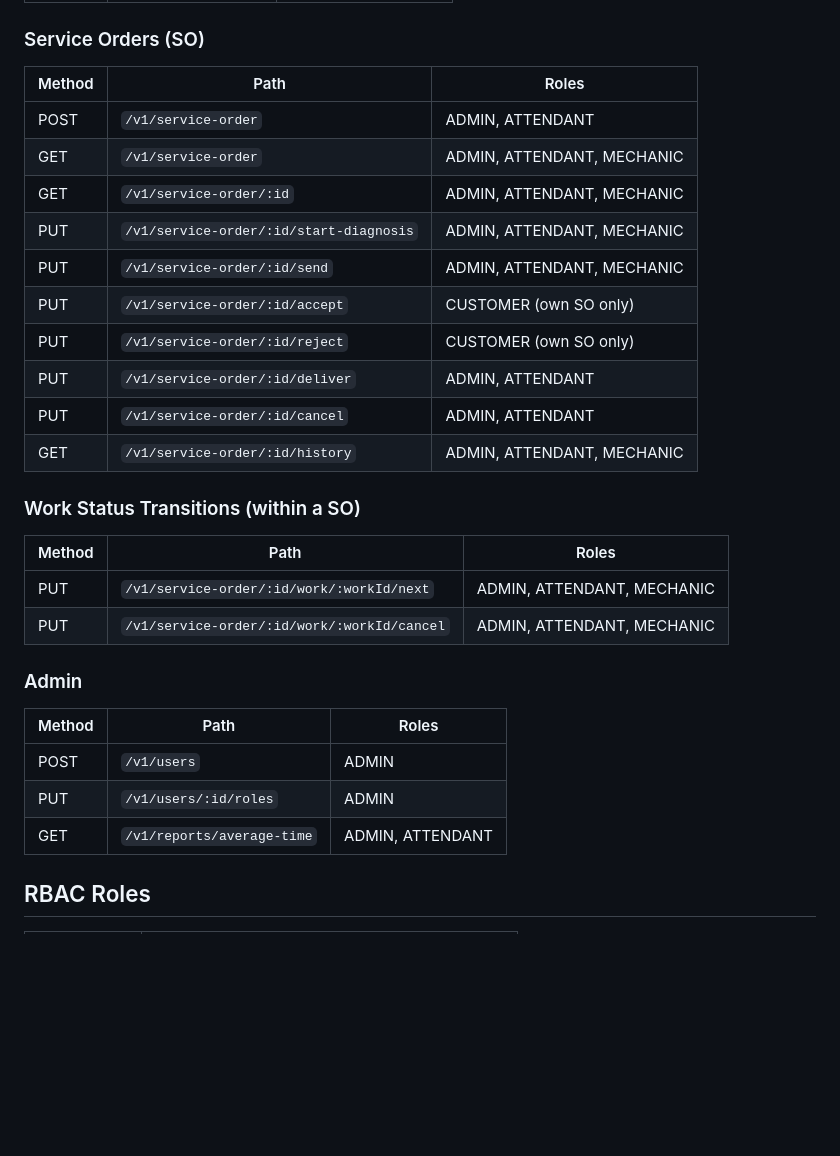
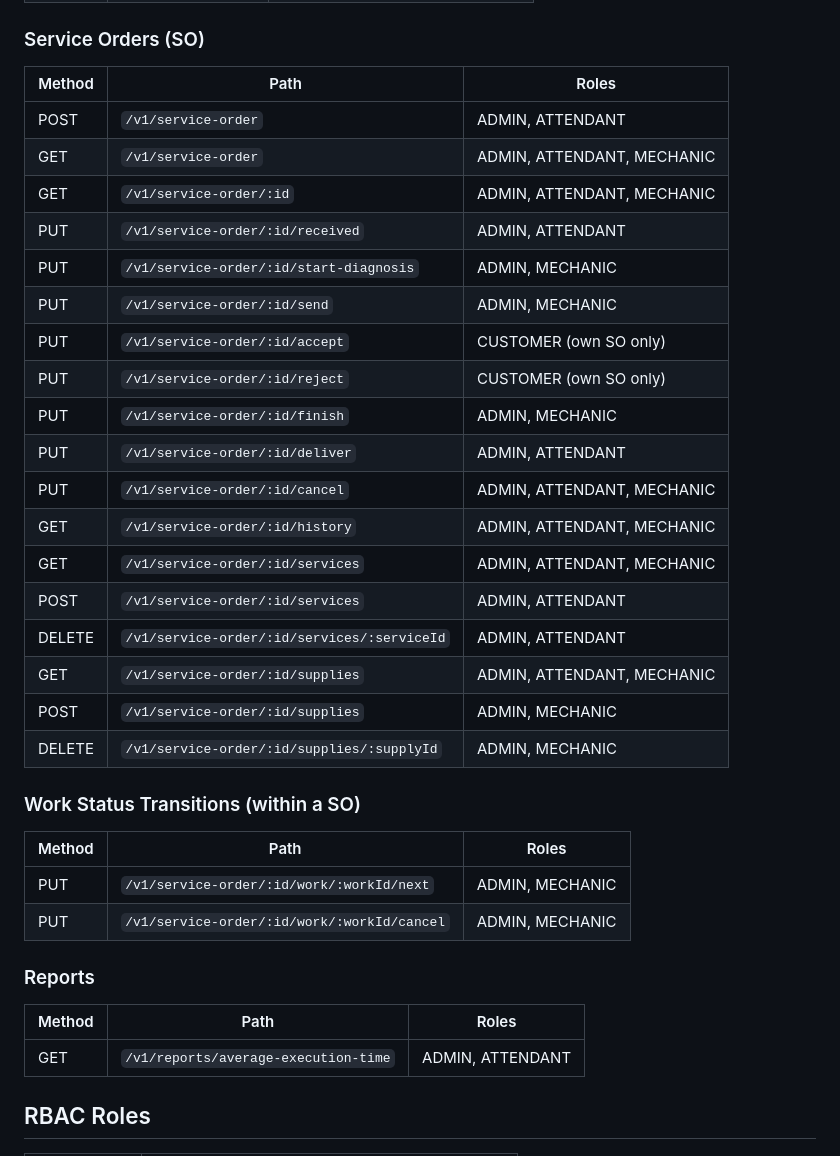
Before and after one commit to POS-FIAP-15SOAT-TEAM-DARK-MODE/auto-repair-shop, a Markdown page: README.md, the part around one of its changes. Rendered like a GitHub page; blank space fills up the shorter version.

Commit message:
docs: review endpoints roles

```diff
--- a/README.md
+++ b/README.md
@@ -204,33 +239,39 @@ The UI loads the OpenAPI specification from `/swagger.yaml` and lets you execute
 
 ### Service Orders (SO)
 
-| Method | Path                                          | Roles                      |
-|--------|-----------------------------------------------|----------------------------|
-| POST   | `/v1/service-order`                           | ADMIN, ATTENDANT           |
-| GET    | `/v1/service-order`                           | ADMIN, ATTENDANT, MECHANIC |
-| GET    | `/v1/service-order/:id`                       | ADMIN, ATTENDANT, MECHANIC |
-| PUT    | `/v1/service-order/:id/start-diagnosis`       | ADMIN, ATTENDANT, MECHANIC |
-| PUT    | `/v1/service-order/:id/send`                  | ADMIN, ATTENDANT, MECHANIC |
-| PUT    | `/v1/service-order/:id/accept`                | CUSTOMER (own SO only)     |
-| PUT    | `/v1/service-order/:id/reject`                | CUSTOMER (own SO only)     |
-| PUT    | `/v1/service-order/:id/deliver`               | ADMIN, ATTENDANT           |
-| PUT    | `/v1/service-order/:id/cancel`                | ADMIN, ATTENDANT           |
-| GET    | `/v1/service-order/:id/history`               | ADMIN, ATTENDANT, MECHANIC |
+| Method | Path                                              | Roles                      |
+|--------|---------------------------------------------------|----------------------------|
+| POST   | `/v1/service-order`                               | ADMIN, ATTENDANT           |
+| GET    | `/v1/service-order`                               | ADMIN, ATTENDANT, MECHANIC |
+| GET    | `/v1/service-order/:id`                           | ADMIN, ATTENDANT, MECHANIC |
+| PUT    | `/v1/service-order/:id/received`                  | ADMIN, ATTENDANT           |
+| PUT    | `/v1/service-order/:id/start-diagnosis`           | ADMIN, MECHANIC            |
+| PUT    | `/v1/service-order/:id/send`                      | ADMIN, MECHANIC            |
+| PUT    | `/v1/service-order/:id/accept`                    | CUSTOMER (own SO only)     |
+| PUT    | `/v1/service-order/:id/reject`                    | CUSTOMER (own SO only)     |
+| PUT    | `/v1/service-order/:id/finish`                    | ADMIN, MECHANIC            |
+| PUT    | `/v1/service-order/:id/deliver`                   | ADMIN, ATTENDANT           |
+| PUT    | `/v1/service-order/:id/cancel`                    | ADMIN, ATTENDANT, MECHANIC |
+| GET    | `/v1/service-order/:id/history`                   | ADMIN, ATTENDANT, MECHANIC |
+| GET    | `/v1/service-order/:id/services`                  | ADMIN, ATTENDANT, MECHANIC |
+| POST   | `/v1/service-order/:id/services`                  | ADMIN, ATTENDANT           |
+| DELETE | `/v1/service-order/:id/services/:serviceId`       | ADMIN, ATTENDANT           |
+| GET    | `/v1/service-order/:id/supplies`                  | ADMIN, ATTENDANT, MECHANIC |
+| POST   | `/v1/service-order/:id/supplies`                  | ADMIN, MECHANIC            |
+| DELETE | `/v1/service-order/:id/supplies/:supplyId`        | ADMIN, MECHANIC            |
 
 ### Work Status Transitions (within a SO)
 
-| Method | Path                                              | Roles                      |
-|--------|---------------------------------------------------|----------------------------|
-| PUT    | `/v1/service-order/:id/work/:workId/next`         | ADMIN, ATTENDANT, MECHANIC |
-| PUT    | `/v1/service-order/:id/work/:workId/cancel`       | ADMIN, ATTENDANT, MECHANIC |
+| Method | Path                                          | Roles           |
+|--------|-----------------------------------------------|-----------------|
+| PUT    | `/v1/service-order/:id/work/:workId/next`     | ADMIN, MECHANIC |
+| PUT    | `/v1/service-order/:id/work/:workId/cancel`   | ADMIN, MECHANIC |
 
-### Admin
+### Reports
 
-| Method | Path                       | Roles            |
-|--------|----------------------------|------------------|
-| POST   | `/v1/users`                | ADMIN            |
-| PUT    | `/v1/users/:id/roles`      | ADMIN            |
-| GET    | `/v1/reports/average-time` | ADMIN, ATTENDANT |
+| Method | Path                                  | Roles            |
+|--------|---------------------------------------|------------------|
+| GET    | `/v1/reports/average-execution-time`  | ADMIN, ATTENDANT |
 
 ## RBAC Roles
 
```
Also changed, not shown: other parts of README.md (+46 -11 lines).
